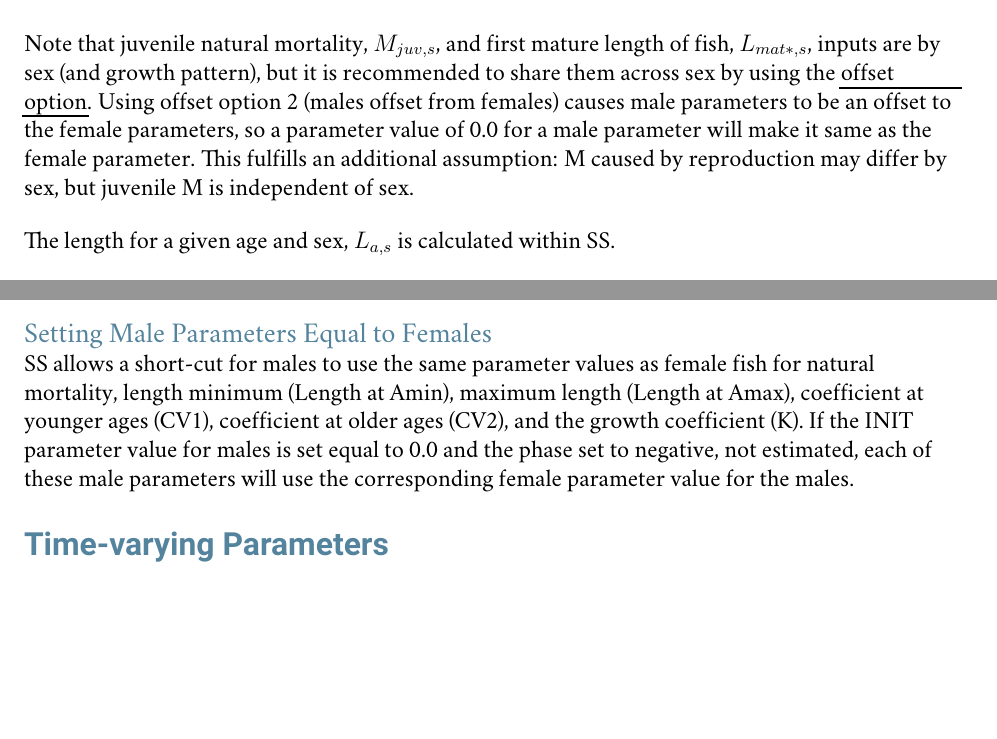
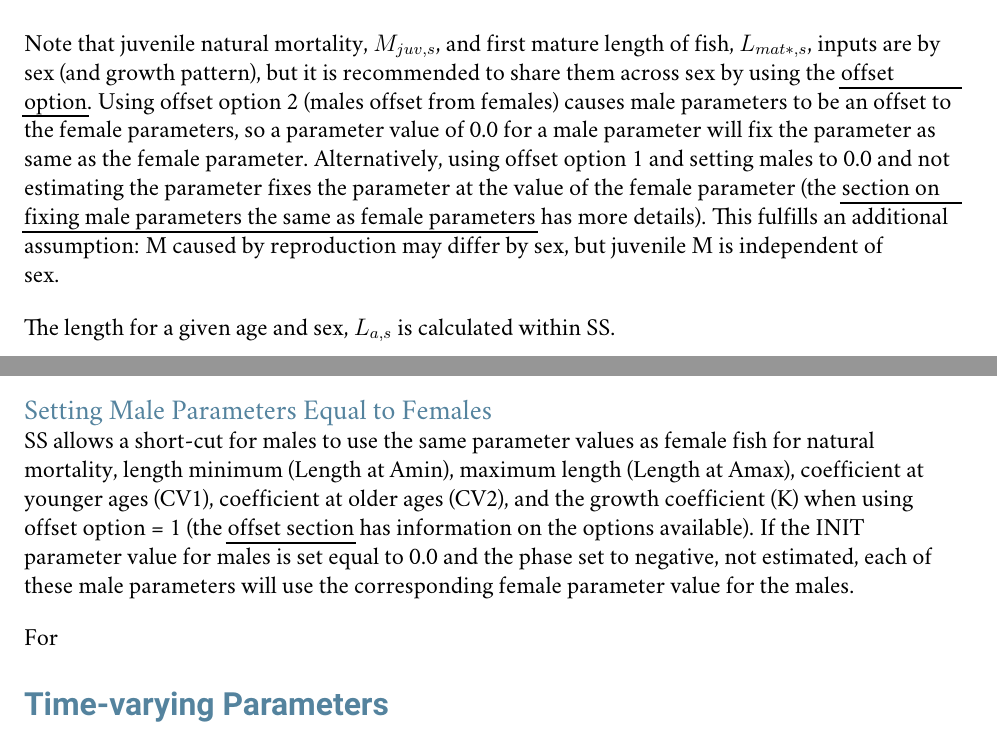
Before and after one commit to nmfs-ost/ss3-doc, a LaTeX document (SS330_User_Manual.tex, which reads 9control.tex): two parts of pages 88 and 102 of 230, joined at a grey line, cut so that both start at the same text, the shorter picture padded with empty space. Compiled offline with pdfLaTeX; a LaTeX package or settings file that is missing is left out.

Commit message:
manual: add details to M option 5, hyperlinks

```diff
--- a/9control.tex
+++ b/9control.tex
@@ -378,7 +378,7 @@ M_{a,s} = M_{juv,s}\frac{L_{a,s}}{L_{mat*,s}}^{\lambda} +
 
 where $M_{juv,s}$ (juvenile natural mortality), $\lambda$ (power), $L_{mat*,s}$ ( first mature length of fish), and $M_{mat,s}$ (the mature instantaneous natural mortality rate by sex, are user inputs in long parameter lines. For suboption 1, $L_{50}$ and and $\beta$ (slope) parameters taken from the maturity relationship within SS, which must use maturity-fecundity option 1. For suboption 3, the $L_{50,s}$  (the length at which 50\% of fish are mature) and $\beta$ (slope) paramters are specified in long parameter lines by the user.
 
-Note that juvenile natural mortality, $M_{juv,s}$, and first mature length of fish, $L_{mat*,s}$, inputs are by sex (and growth pattern), but it is recommended to share them across sex by using the \hyperlink{offset}{offset option}. Using offset option 2 (males offset from females) causes male parameters to be an offset to the female parameters, so a parameter value of 0.0 for a male parameter will make it same as the female parameter. This fulfills an additional assumption: M caused by reproduction may differ by sex, but juvenile M is independent of sex.
+Note that juvenile natural mortality, $M_{juv,s}$, and first mature length of fish, $L_{mat*,s}$, inputs are by sex (and growth pattern), but it is recommended to share them across sex by using the \hyperlink{offset}{offset option}. Using offset option 2 (males offset from females) causes male parameters to be an offset to the female parameters, so a parameter value of 0.0 for a male parameter will fix the parameter as same as the female parameter. Alternatively, using offset option 1 and setting males to 0.0 and not estimating the parameter fixes the parameter at the value of the female parameter (the \hyperlink{male-shortcut}{section on fixing male parameters the same as female parameters} has more details). This fulfills an additional assumption: M caused by reproduction may differ by sex, but juvenile M is independent of sex.
 
 The length for a given age and sex, $L_{a,s}$ is calculated within SS.
 
@@ -860,8 +858,11 @@ Parameters marked with COND are conditional on selecting that feature:
 	\hline
 \end{longtable}
 
+\hypertarget{male-shortcut}{}
 \myparagraph{Setting Male Parameters Equal to Females}
-SS allows a short-cut for males to use the same parameter values as female fish for natural mortality, length minimum (Length at Amin), maximum length (Length at Amax), coefficient at younger ages (CV1), coefficient at older ages (CV2), and the growth coefficient (K).  If the INIT parameter value for males is set equal to 0.0 and the phase set to negative, not estimated, each of these male parameters will use the  corresponding female parameter value for the males.
+SS allows a short-cut for males to use the same parameter values as female fish for natural mortality, length minimum (Length at Amin), maximum length (Length at Amax), coefficient at younger ages (CV1), coefficient at older ages (CV2), and the growth coefficient (K) when using offset option = 1 (the \hyperlink{offset}{offset section} has information on the options available).  If the INIT parameter value for males is set equal to 0.0 and the phase set to negative, not estimated, each of these male parameters will use the  corresponding female parameter value for the males.
+
+For
 
 \subsubsection{Time-varying Parameters}
 Please see \hyperlink{tvOrder}{the Time-Varying Parameter Specification and Setup section} for details on how to set up time varying parameters. In short, additional short parameter lines will be needed after the long parameter lines. There are some \hyperlink{tvgrowth}{additional considerations} for time-varying growth.
```
Also changed, not shown: 9control.tex (2 more changed lines).
